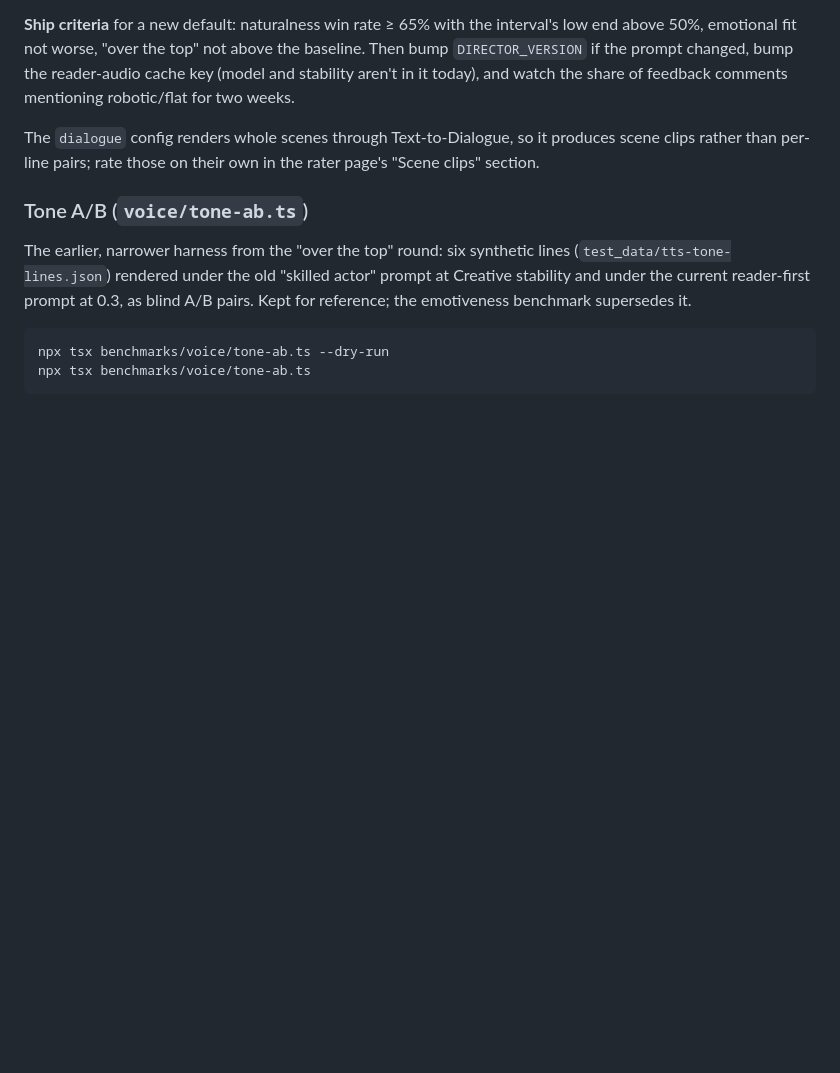
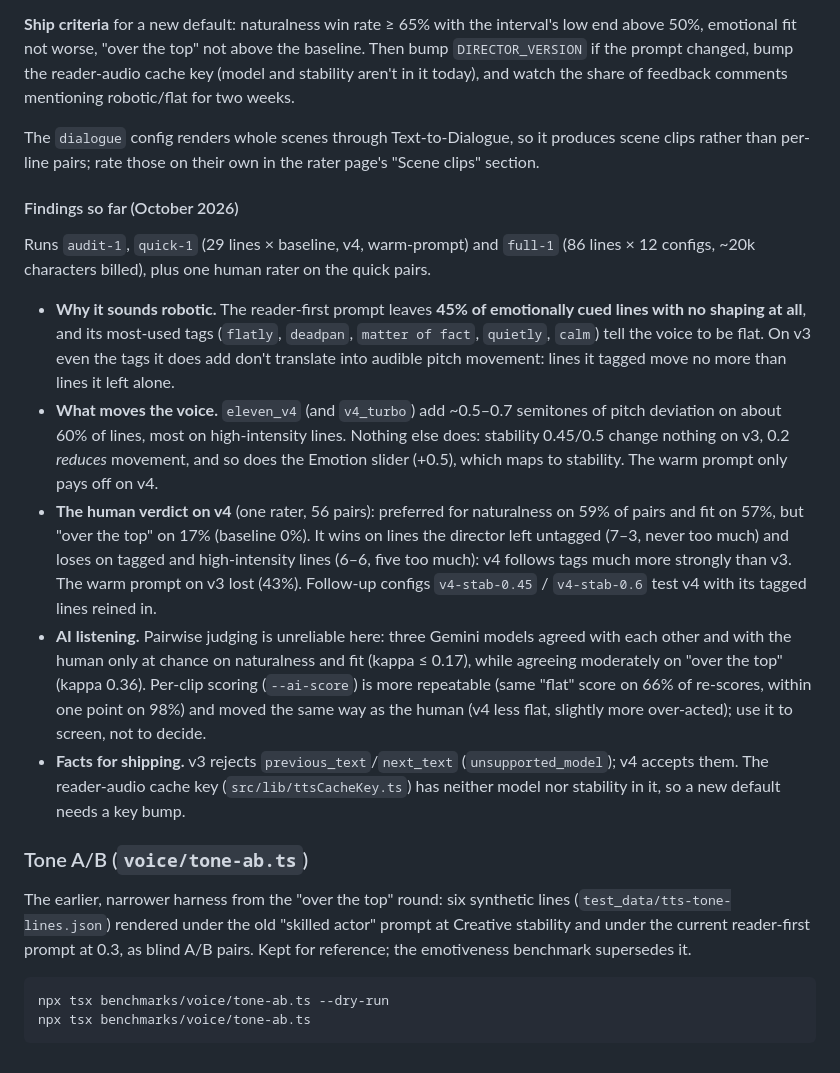
Before and after one commit to cranberrymuffin/auditionwithme, a Markdown page: benchmarks/README.md, the part around the change. GitHub-like rendering; blank space fills up the shorter version.

Commit message:
Record the emotiveness benchmark's findings so far

```diff
--- a/benchmarks/README.md
+++ b/benchmarks/README.md
@@ -132,6 +132,41 @@ The `dialogue` config renders whole scenes through Text-to-Dialogue, so it
 produces scene clips rather than per-line pairs; rate those on their own in
 the rater page's "Scene clips" section.
 
+#### Findings so far (October 2026)
+
+Runs `audit-1`, `quick-1` (29 lines × baseline, v4, warm-prompt) and
+`full-1` (86 lines × 12 configs, ~20k characters billed), plus one human
+rater on the quick pairs.
+
+- **Why it sounds robotic.** The reader-first prompt leaves **45% of
+  emotionally cued lines with no shaping at all**, and its most-used tags
+  (`flatly`, `deadpan`, `matter of fact`, `quietly`, `calm`) tell the voice
+  to be flat. On v3 even the tags it does add don't translate into audible
+  pitch movement: lines it tagged move no more than lines it left alone.
+- **What moves the voice.** `eleven_v4` (and `v4_turbo`) add ~0.5–0.7
+  semitones of pitch deviation on about 60% of lines, most on high-intensity
+  lines. Nothing else does: stability 0.45/0.5 change nothing on v3, 0.2
+  *reduces* movement, and so does the Emotion slider (+0.5), which maps to
+  stability. The warm prompt only pays off on v4.
+- **The human verdict on v4** (one rater, 56 pairs): preferred for
+  naturalness on 59% of pairs and fit on 57%, but "over the top" on 17%
+  (baseline 0%). It wins on lines the director left untagged (7–3, never too
+  much) and loses on tagged and high-intensity lines (6–6, five too much):
+  v4 follows tags much more strongly than v3. The warm prompt on v3 lost
+  (43%). Follow-up configs `v4-stab-0.45` / `v4-stab-0.6` test v4 with its
+  tagged lines reined in.
+- **AI listening.** Pairwise judging is unreliable here: three Gemini models
+  agreed with each other and with the human only at chance on naturalness
+  and fit (kappa ≤ 0.17), while agreeing moderately on "over the top" (kappa
+  0.36). Per-clip scoring (`--ai-score`) is more repeatable (same "flat"
+  score on 66% of re-scores, within one point on 98%) and moved the same
+  way as the human (v4 less flat, slightly more over-acted); use it to
+  screen, not to decide.
+- **Facts for shipping.** v3 rejects `previous_text`/`next_text`
+  (`unsupported_model`); v4 accepts them. The reader-audio cache key
+  (`src/lib/ttsCacheKey.ts`) has neither model nor stability in it, so a new
+  default needs a key bump.
+
 ### Tone A/B (`voice/tone-ab.ts`)
 
 The earlier, narrower harness from the "over the top" round: six synthetic
```
